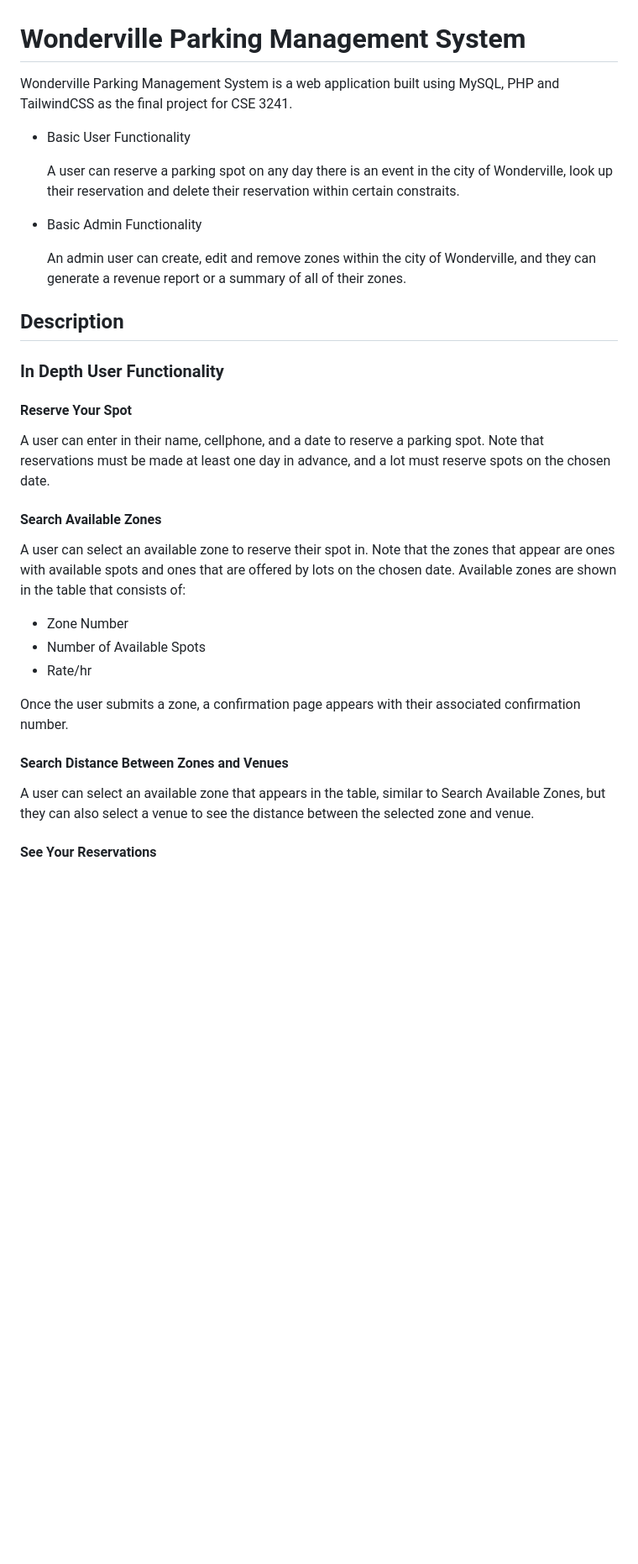
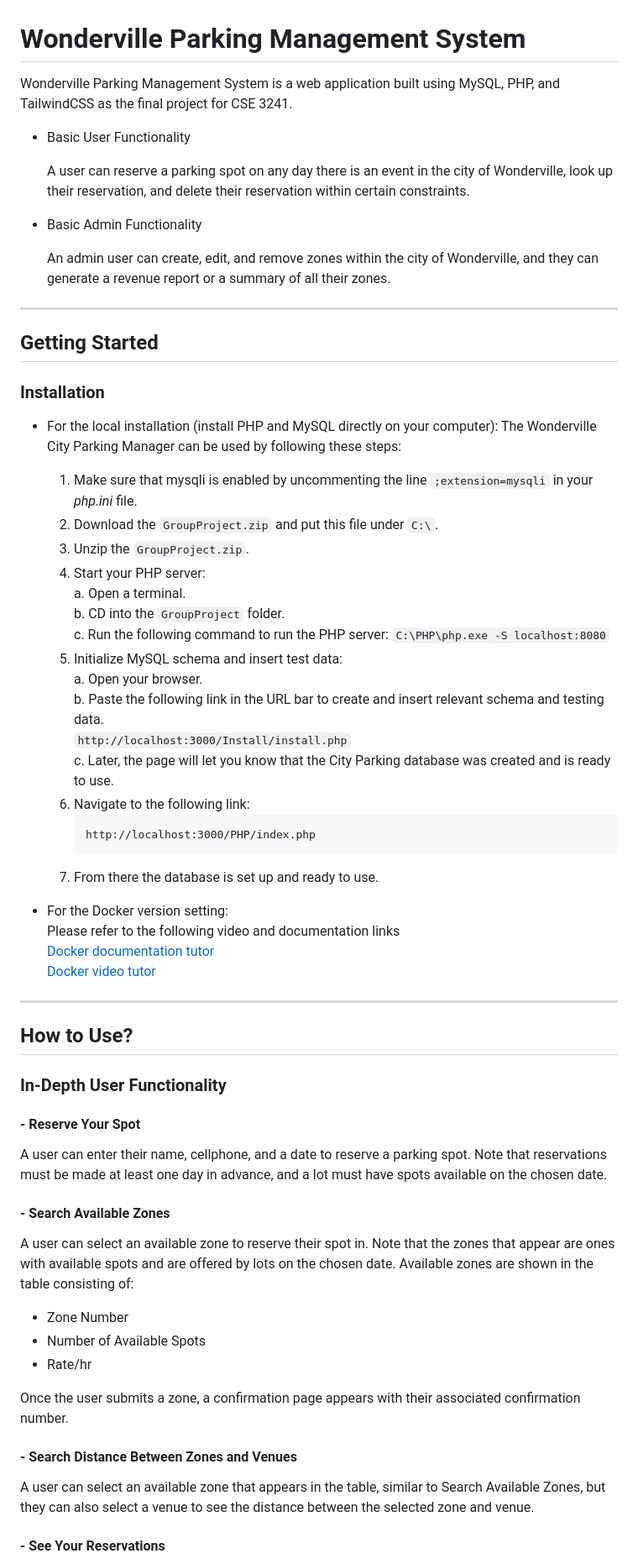
Before and after one commit to afesta12/CityParking, a Markdown page: README.md, the part around one of its changes. Shown at 84% size. Drawn GitHub-style; blank space fills up the shorter version.

````diff
--- a/README.md
+++ b/README.md
@@ -1,29 +1,64 @@
 # Wonderville Parking Management System
 
-Wonderville Parking Management System is a web application built using MySQL, PHP and TailwindCSS as
-the final project for CSE 3241.
+Wonderville Parking Management System is a web application built using MySQL, PHP, and TailwindCSS as the final project for CSE 3241.
 
 * Basic User Functionality
 
-    A user can reserve a parking spot on any day there is an event in the city of Wonderville,
-    look up their reservation and delete their reservation within certain constraits.
+    A user can reserve a parking spot on any day there is an event in the city of Wonderville, look up their reservation, and delete their reservation within certain constraints.
 
 * Basic Admin Functionality
 
-    An admin user can create, edit and remove zones within the city of Wonderville, and they can generate
-    a revenue report or a summary of all of their zones.
+    An admin user can create, edit, and remove zones within the city of Wonderville, and they can generate a revenue report or a summary of all their zones.
 
-## Description
+---
 
-### In Depth User Functionality
+## Getting Started
 
-#### Reserve Your Spot
+### Installation
 
-A user can enter in their name, cellphone, and a date to reserve a parking spot. Note that reservations must be made at least one day in advance, and a lot must reserve spots on the chosen date.
+* For the local installation (install PHP and MySQL directly on your computer):
+    The Wonderville City Parking Manager can be used by following these steps:
+  1. Make sure that mysqli is enabled by uncommenting the line `;extension=mysqli` in your _php.ini_ file.
+  2. Download the `GroupProject.zip` and put this file under `C:\`.
+  3. Unzip the `GroupProject.zip`.
+  4. Start your PHP server:
+      a. Open a terminal.
+      b. CD into the `GroupProject` folder.
+      c. Run the following command to run the PHP server:
+           ```
+         C:\PHP\php.exe -S localhost:8080
+         ```
+  5. Initialize MySQL schema and insert test data:
+      a. Open your browser.
+      b. Paste the following link in the URL bar to create and insert relevant schema and testing data.
+           ```
+         http://localhost:3000/Install/install.php
+         ```
+        c. Later, the page will let you know that the City Parking database was created and is ready to use.
+  6. Navigate to the following link:
+      ```
+      http://localhost:3000/PHP/index.php
+      ```
+  7. From there the database is set up and ready to use.
 
-#### Search Available Zones
+* For the Docker version setting:
+  Please refer to the following video and documentation links
+  [Docker documentation tutor](https://docs.google.com/document/d/16U9BM6RFqO6gn4vrq0chD8hIBjz0yG9TfKZV0g5ChBU/edit)
+  [Docker video tutor](https://www.loom.com/share/e530ccd899044ebcb06d328edb49bd89?sid=771870c3-dc17-4deb-b485-0a9a1cc3a18e)
 
-A user can select an available zone to reserve their spot in. Note that the zones that appear are ones with available spots and ones that are offered by lots on the chosen date. Available zones are shown in the table that consists of:
+---
+
+## How to Use?
+
+### In-Depth User Functionality
+
+#### - Reserve Your Spot
+
+A user can enter their name, cellphone, and a date to reserve a parking spot. Note that reservations must be made at least one day in advance, and a lot must have spots available on the chosen date.
+
+#### - Search Available Zones
+
+A user can select an available zone to reserve their spot in. Note that the zones that appear are ones with available spots and are offered by lots on the chosen date. Available zones are shown in the table consisting of:
 
   * Zone Number
   * Number of Available Spots
@@ -31,9 +66,9 @@ A user can select an available zone to reserve their spot in. Note that the zone
 
 Once the user submits a zone, a confirmation page appears with their associated confirmation number.
 
-#### Search Distance Between Zones and Venues
+#### - Search Distance Between Zones and Venues
 
 A user can select an available zone that appears in the table, similar to Search Available Zones, but they can also select a venue to see the distance between the selected zone and venue.
 
-#### See Your Reservations
+#### - See Your Reservations
 
````
Also changed, not shown: other parts of README.md (+35 -47 lines).
